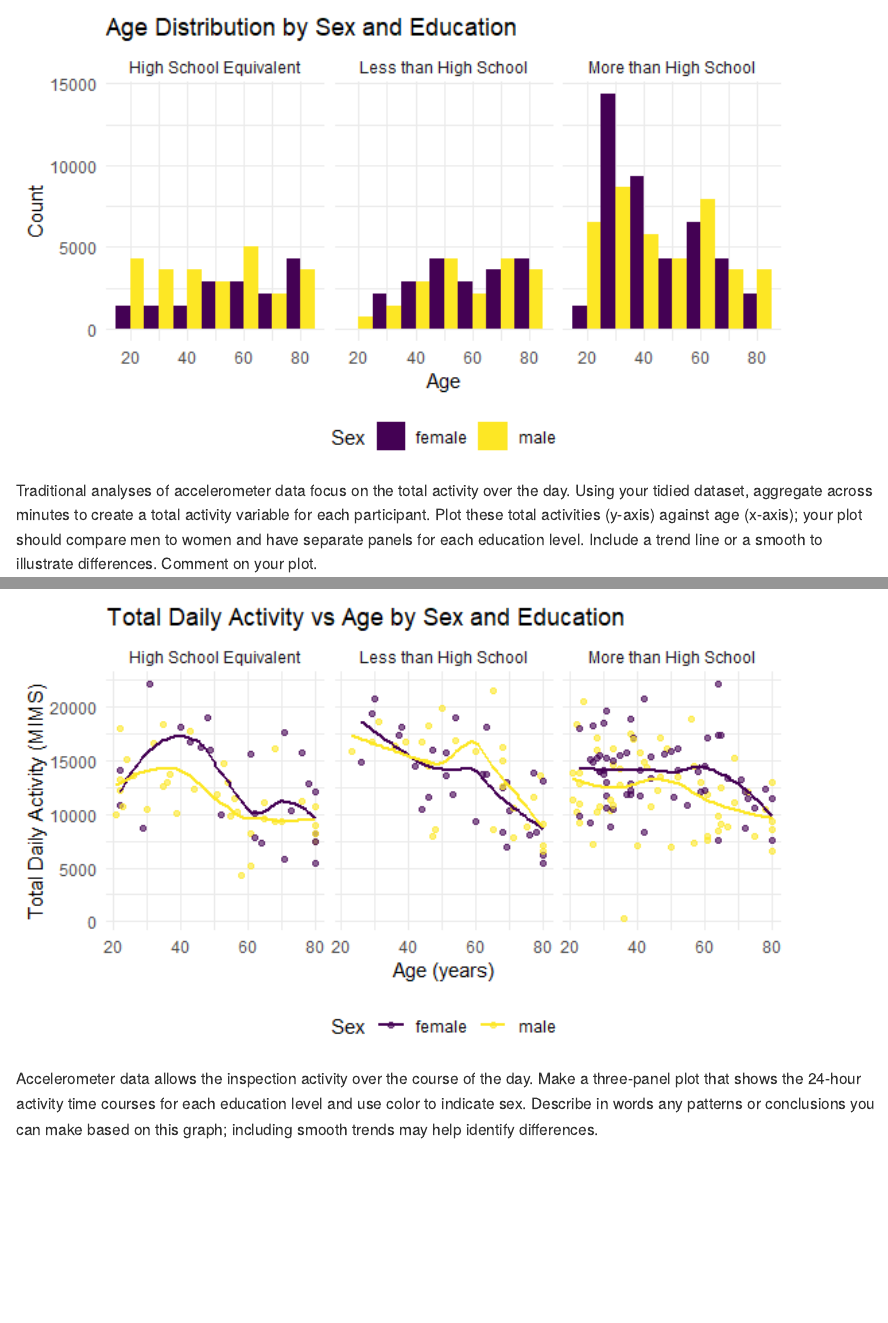
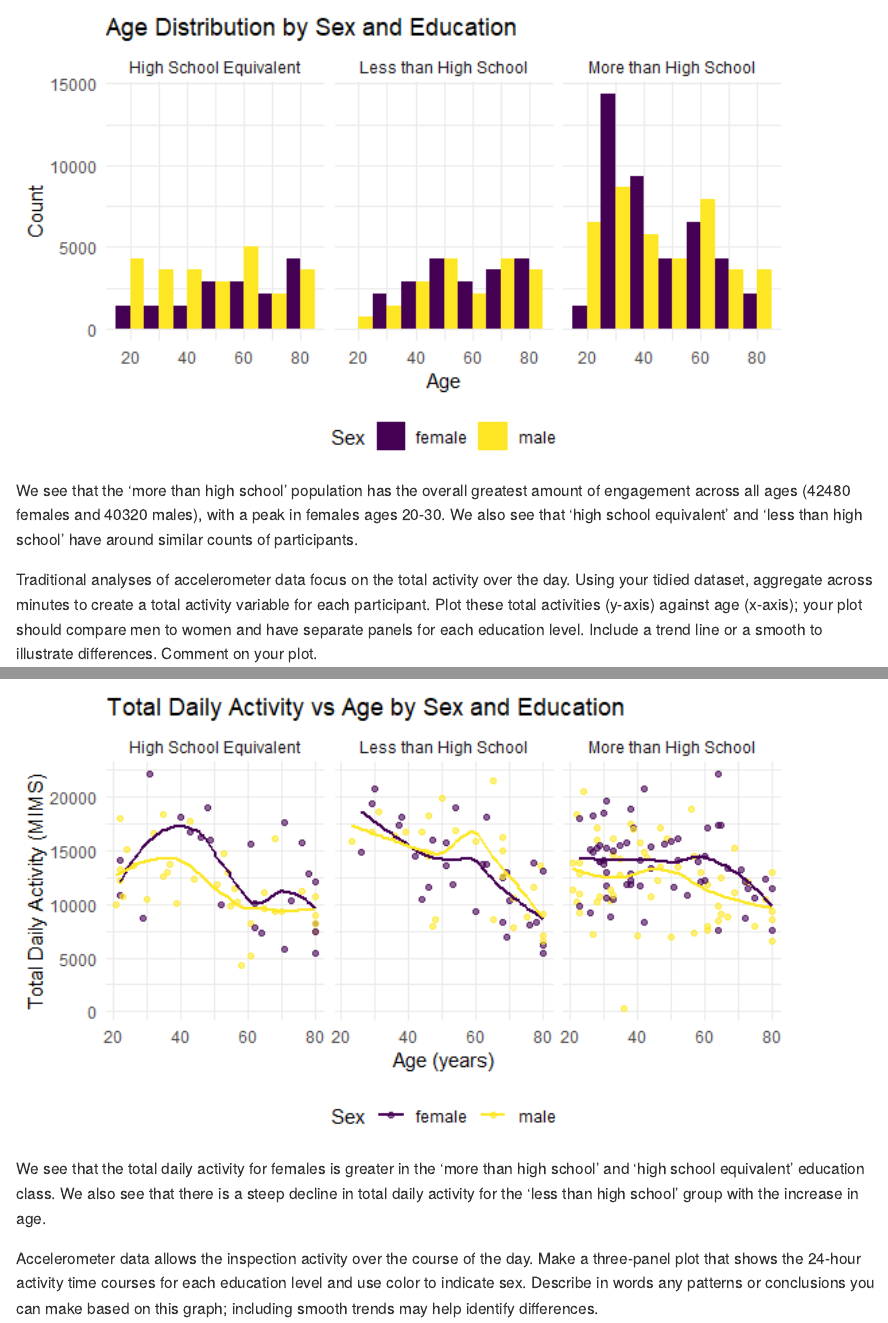
Before and after one commit to casandralaney/p8105_hw3_csl2209, an R Markdown document (p8105_hw3_csl2209.Rmd): the page in a window 1100 px wide, from 11170 px down, and a second part further down, joined at a grey line. The pictures show the output file p8105_hw3_csl2209.md that the author committed with the source, drawn offline in the style of GitHub; long lines of code are wrapped.

Commit message:
everything but the last part

````diff
--- a/p8105_hw3_csl2209.Rmd
+++ b/p8105_hw3_csl2209.Rmd
@@ -334,6 +334,10 @@ accel_combined |>
 
 ```
 
+We see that the 'more than high school' population has the overall greatest amount of engagement across all ages (42480 females and 40320 males), with a peak in females ages 20-30. We also see that 'high school equivalent' and 'less than high school' have around similar counts of participants.
+
+
+
 Traditional analyses of accelerometer data focus on the total activity over the day. Using your tidied dataset, aggregate across minutes to create a total activity variable for each participant. Plot these total activities (y-axis) against age (x-axis); your plot should compare men to women and have separate panels for each education level. Include a trend line or a smooth to illustrate differences. Comment on your plot.
 
 ```{r}
@@ -355,6 +359,10 @@ accel_combined |>
 
 ```
 
+We see that the total daily activity for females is greater in the 'more than high school' and 'high school equivalent' education class. We also see that there is a steep decline in total daily activity for the 'less than high school' group with the increase in age.
+
+
+
 Accelerometer data allows the inspection activity over the course of the day. Make a three-panel plot that shows the 24-hour activity time courses for each education level and use color to indicate sex. Describe in words any patterns or conclusions you can make based on this graph; including smooth trends may help identify differences.
 
 ```{r}
````
Also changed, not shown: p8105_hw3_csl2209.md.
